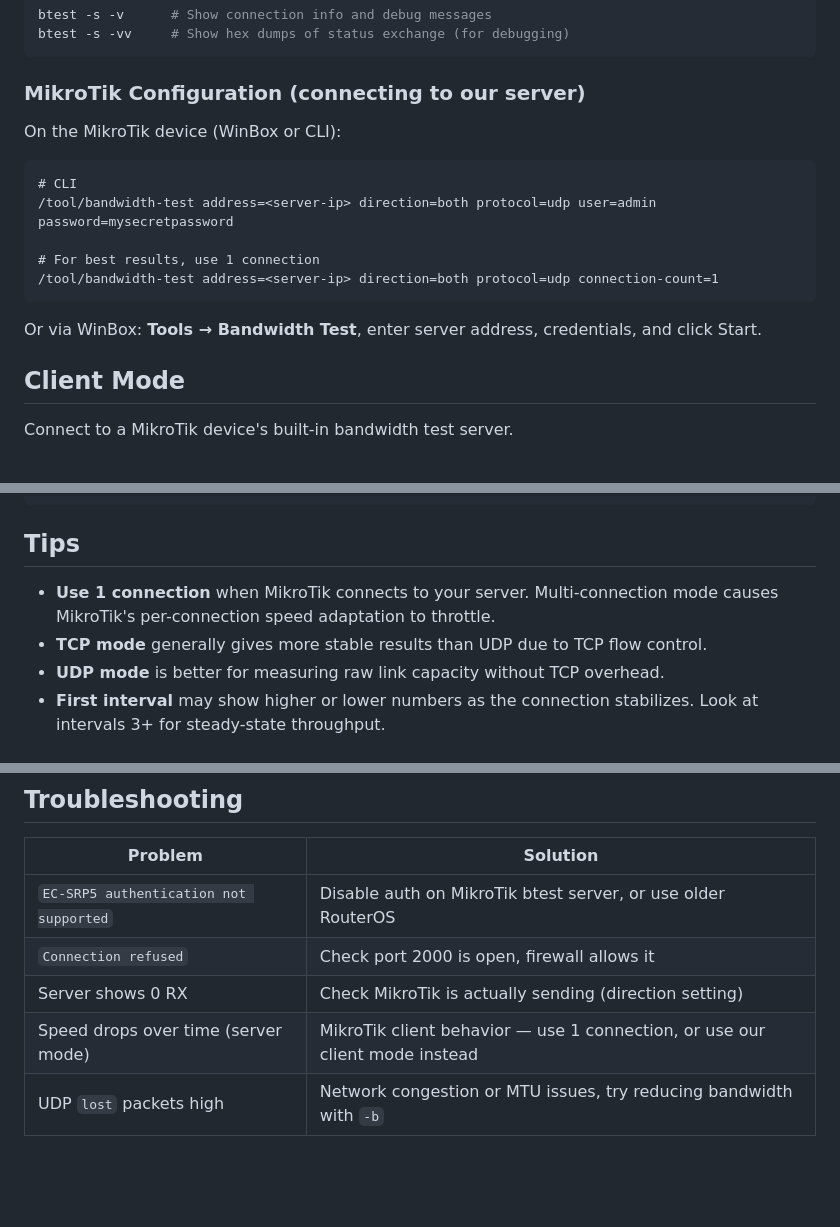
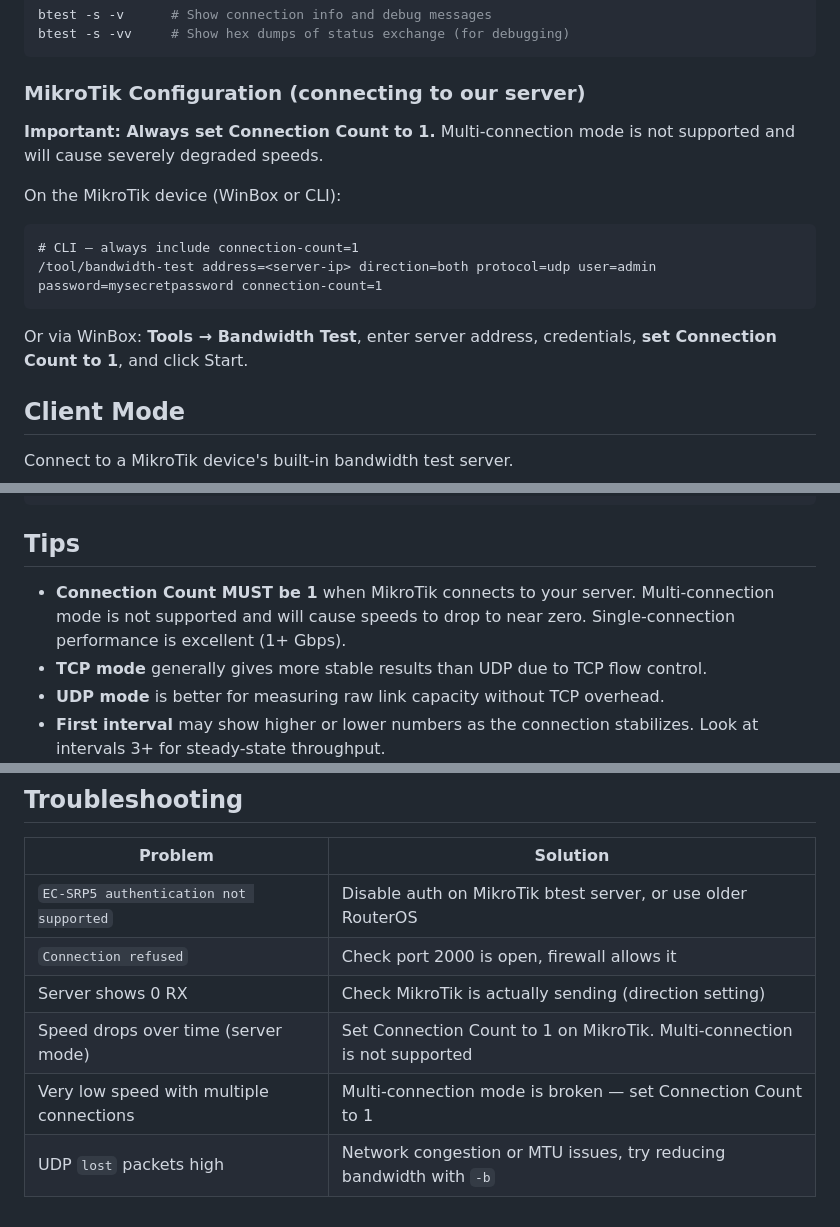
Before and after one commit to manawenuz/btest-rs, a Markdown page: docs/user-guide.md, 3 parts joined by grey strips. Rendered like a GitHub page; blank space fills up the shorter version.

Commit message:
Docs: emphasize Connection Count must be 1 for server mode
Multi-connection mode is not supported and causes near-zero throughput.
Updated README, user guide, MikroTik CLI examples, and troubleshooting.

Co-Authored-By: Claude Opus 4.6 (1M context) <noreply@anthropic.com>

````diff
--- a/docs/user-guide.md
+++ b/docs/user-guide.md
@@ -45,17 +45,16 @@ btest -s -vv     # Show hex dumps of status exchange (for debugging)
 
 ### MikroTik Configuration (connecting to our server)
 
+**Important: Always set Connection Count to 1.** Multi-connection mode is not supported and will cause severely degraded speeds.
+
 On the MikroTik device (WinBox or CLI):
 
 ```
-# CLI
-/tool/bandwidth-test address=<server-ip> direction=both protocol=udp user=admin password=mysecretpassword
-
-# For best results, use 1 connection
-/tool/bandwidth-test address=<server-ip> direction=both protocol=udp connection-count=1
+# CLI — always include connection-count=1
+/tool/bandwidth-test address=<server-ip> direction=both protocol=udp user=admin password=mysecretpassword connection-count=1
 ```
 
-Or via WinBox: **Tools → Bandwidth Test**, enter server address, credentials, and click Start.
+Or via WinBox: **Tools → Bandwidth Test**, enter server address, credentials, **set Connection Count to 1**, and click Start.
 
 ## Client Mode
 
@@ -169,7 +168,7 @@ Options:
 
 ## Tips
 
-- **Use 1 connection** when MikroTik connects to your server. Multi-connection mode causes MikroTik's per-connection speed adaptation to throttle.
+- **Connection Count MUST be 1** when MikroTik connects to your server. Multi-connection mode is not supported and will cause speeds to drop to near zero. Single-connection performance is excellent (1+ Gbps).
 - **TCP mode** generally gives more stable results than UDP due to TCP flow control.
 - **UDP mode** is better for measuring raw link capacity without TCP overhead.
 - **First interval** may show higher or lower numbers as the connection stabilizes. Look at intervals 3+ for steady-state throughput.
@@ -182,5 +181,6 @@ Options:
 | `EC-SRP5 authentication not supported` | Disable auth on MikroTik btest server, or use older RouterOS |
 | `Connection refused` | Check port 2000 is open, firewall allows it |
 | Server shows 0 RX | Check MikroTik is actually sending (direction setting) |
-| Speed drops over time (server mode) | MikroTik client behavior — use 1 connection, or use our client mode instead |
+| Speed drops over time (server mode) | Set Connection Count to 1 on MikroTik. Multi-connection is not supported |
+| Very low speed with multiple connections | Multi-connection mode is broken — set Connection Count to 1 |
 | UDP `lost` packets high | Network congestion or MTU issues, try reducing bandwidth with `-b` |
````
Also changed, not shown: README.md (+4 -2 lines).
